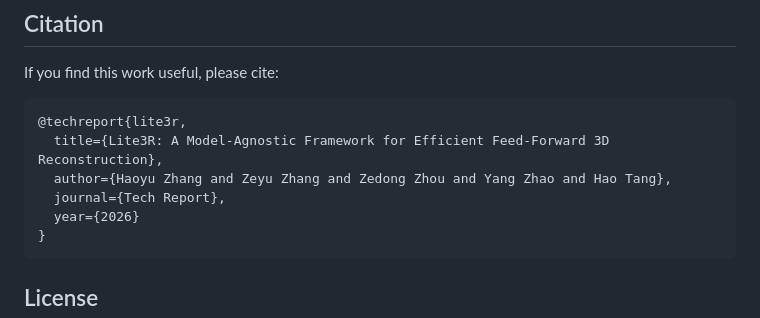
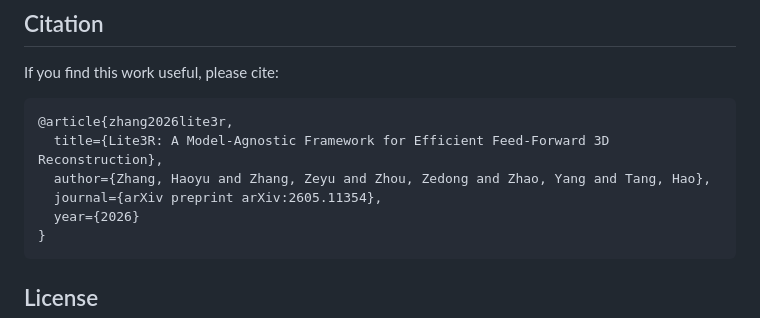
Before and after one commit to AIGeeksGroup/Lite3R, a Markdown page: README.md, the part around one of its changes. Rendered like a GitHub page.

````diff
--- a/README.md
+++ b/README.md
@@ -82,10 +82,10 @@ python eval.py \
 If you find this work useful, please cite:
 
 ```bibtex
-@techreport{lite3r,
+@article{zhang2026lite3r,
   title={Lite3R: A Model-Agnostic Framework for Efficient Feed-Forward 3D Reconstruction},
-  author={Haoyu Zhang and Zeyu Zhang and Zedong Zhou and Yang Zhao and Hao Tang},
-  journal={Tech Report},
+  author={Zhang, Haoyu and Zhang, Zeyu and Zhou, Zedong and Zhao, Yang and Tang, Hao},
+  journal={arXiv preprint arXiv:2605.11354},
   year={2026}
 }
 ```
````
Also changed, not shown: other parts of README.md (+1 -1 lines).
